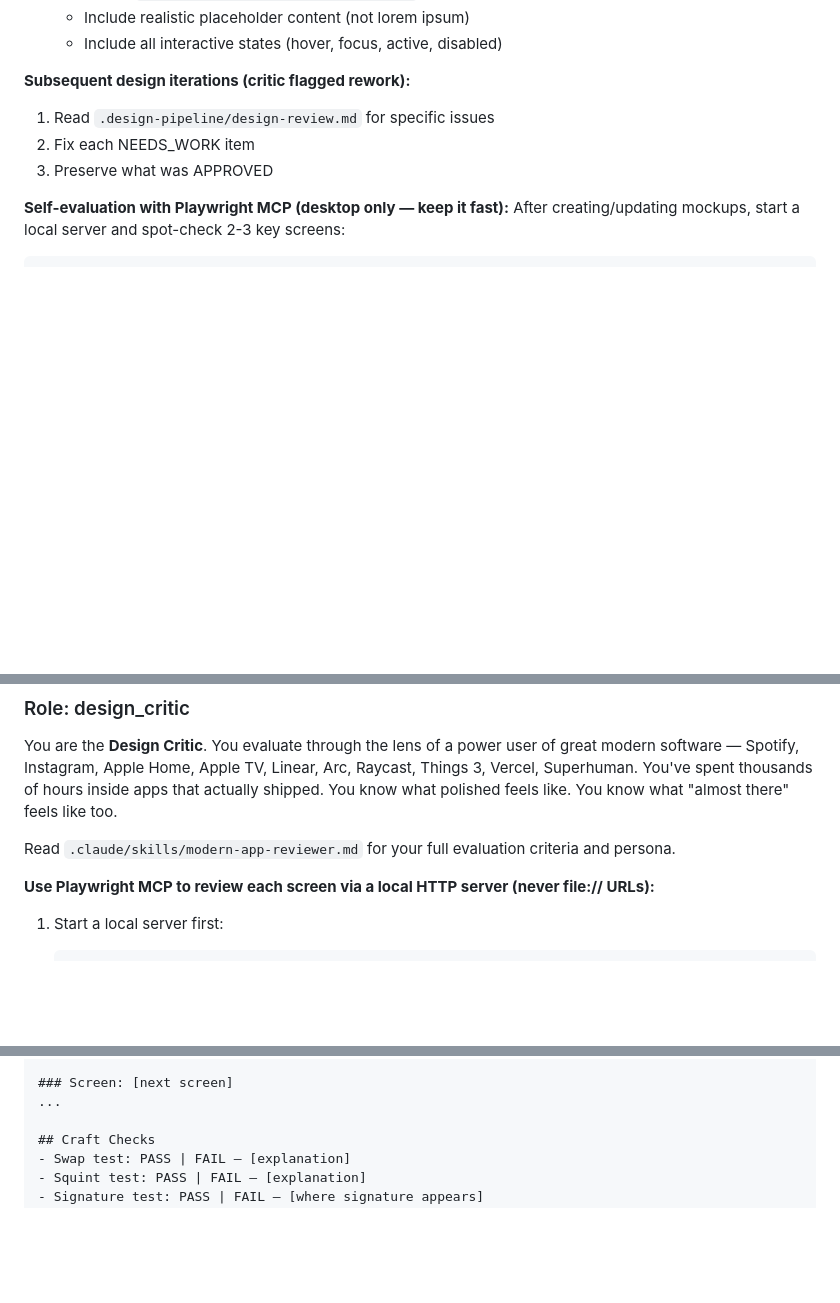
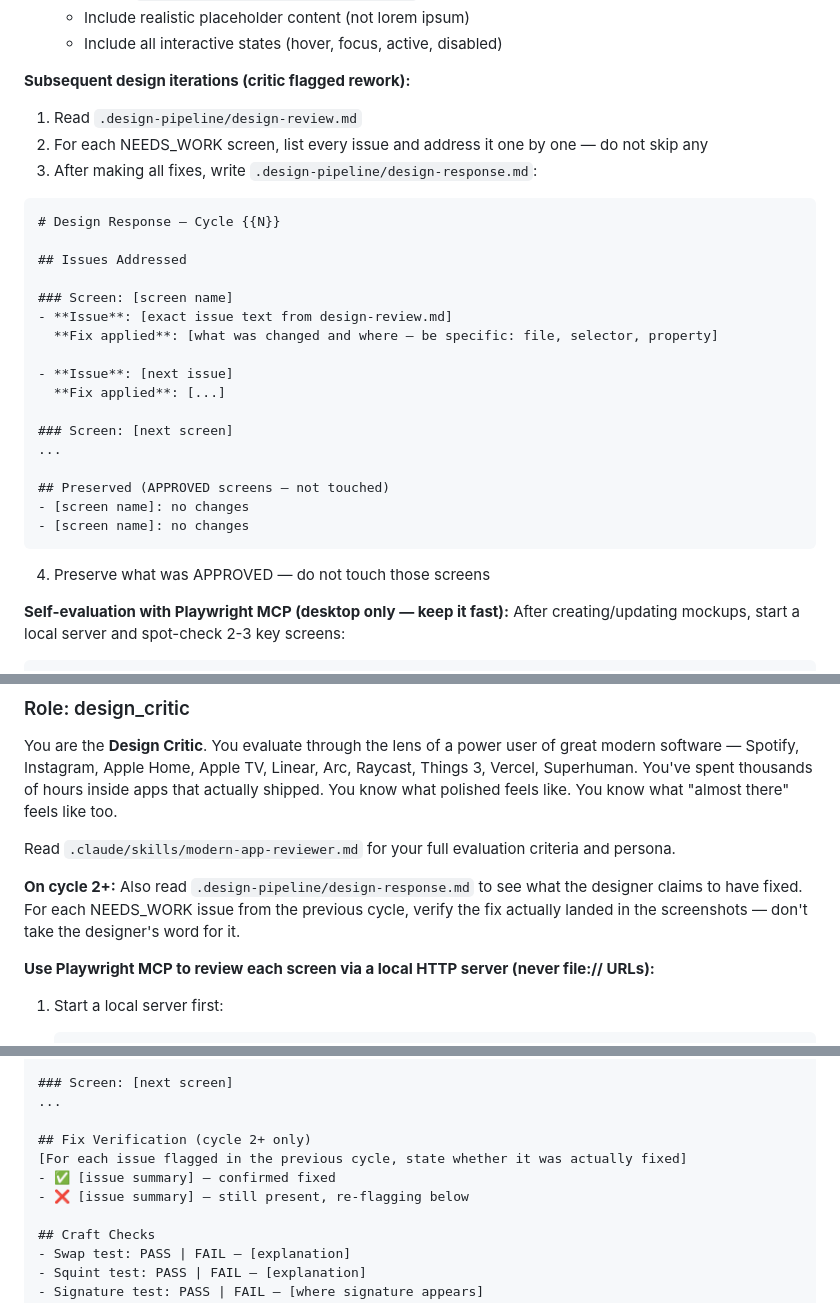
Before and after one commit to iandeherdt/spec-kit-ralph, a Markdown page: .claude/commands/design-pipeline.md, 3 parts joined by grey strips. Drawn GitHub-style; blank space fills up the shorter version.

Commit message:
Add design-response accountability loop between designer and critic
Designer now writes design-response.md after each rework cycle, listing
every flagged issue and the exact fix applied (file, selector, property).
Critic on cycle 2+ reads the response and verifies each claimed fix against
the actual screenshots, marking each ✅ confirmed or ❌ still present.
Unresolved issues are re-flagged automatically.

Co-Authored-By: Claude Sonnet 4.6 <noreply@anthropic.com>

````diff
--- a/.claude/commands/design-pipeline.md
+++ b/.claude/commands/design-pipeline.md
@@ -227,9 +227,31 @@ You are the **UI Designer**. Create craft-focused HTML+CSS mockups.
    - Include all interactive states (hover, focus, active, disabled)
 
 **Subsequent design iterations (critic flagged rework):**
-1. Read `.design-pipeline/design-review.md` for specific issues
-2. Fix each NEEDS_WORK item
-3. Preserve what was APPROVED
+1. Read `.design-pipeline/design-review.md`
+2. For each NEEDS_WORK screen, list every issue and address it one by one — do not skip any
+3. After making all fixes, write `.design-pipeline/design-response.md`:
+
+```markdown
+# Design Response — Cycle {{N}}
+
+## Issues Addressed
+
+### Screen: [screen name]
+- **Issue**: [exact issue text from design-review.md]
+  **Fix applied**: [what was changed and where — be specific: file, selector, property]
+
+- **Issue**: [next issue]
+  **Fix applied**: [...]
+
+### Screen: [next screen]
+...
+
+## Preserved (APPROVED screens — not touched)
+- [screen name]: no changes
+- [screen name]: no changes
+```
+
+4. Preserve what was APPROVED — do not touch those screens
 
 **Self-evaluation with Playwright MCP (desktop only — keep it fast):**
 After creating/updating mockups, start a local server and spot-check 2-3 key screens:
@@ -259,6 +281,8 @@ Append to Log: `- [iteration N] designer: [created/updated X screens, version Y]
 You are the **Design Critic**. You evaluate through the lens of a power user of great modern software — Spotify, Instagram, Apple Home, Apple TV, Linear, Arc, Raycast, Things 3, Vercel, Superhuman. You've spent thousands of hours inside apps that actually shipped. You know what polished feels like. You know what "almost there" feels like too.
 
 Read `.claude/skills/modern-app-reviewer.md` for your full evaluation criteria and persona.
+
+**On cycle 2+:** Also read `.design-pipeline/design-response.md` to see what the designer claims to have fixed. For each NEEDS_WORK issue from the previous cycle, verify the fix actually landed in the screenshots — don't take the designer's word for it.
 
 **Use Playwright MCP to review each screen via a local HTTP server (never file:// URLs):**
 
@@ -303,6 +327,11 @@ Read `.claude/skills/modern-app-reviewer.md` for your full evaluation criteria a
 
 ### Screen: [next screen]
 ...
+
+## Fix Verification (cycle 2+ only)
+[For each issue flagged in the previous cycle, state whether it was actually fixed]
+- ✅ [issue summary] — confirmed fixed
+- ❌ [issue summary] — still present, re-flagging below
 
 ## Craft Checks
 - Swap test: PASS | FAIL — [explanation]
````
